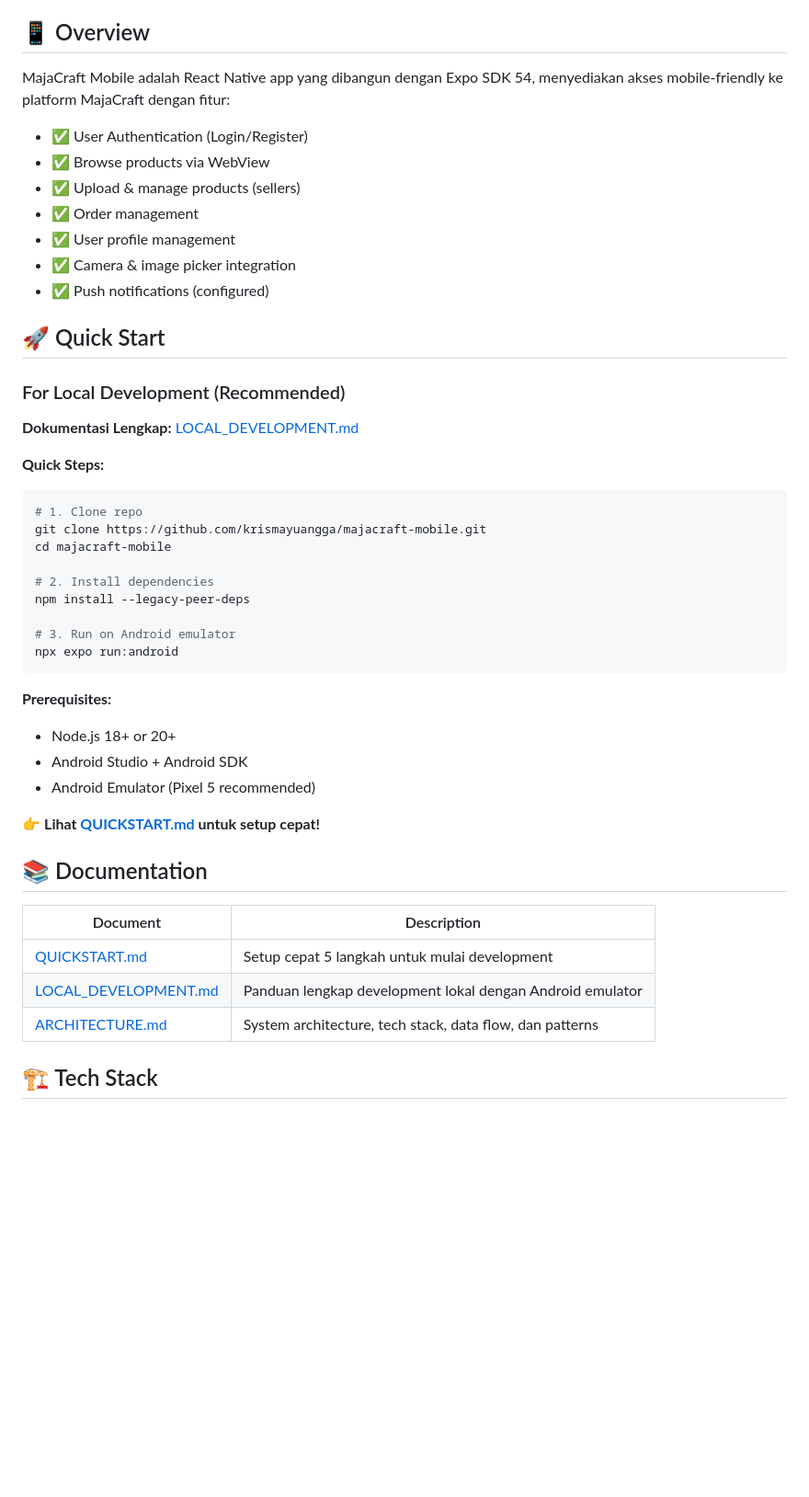
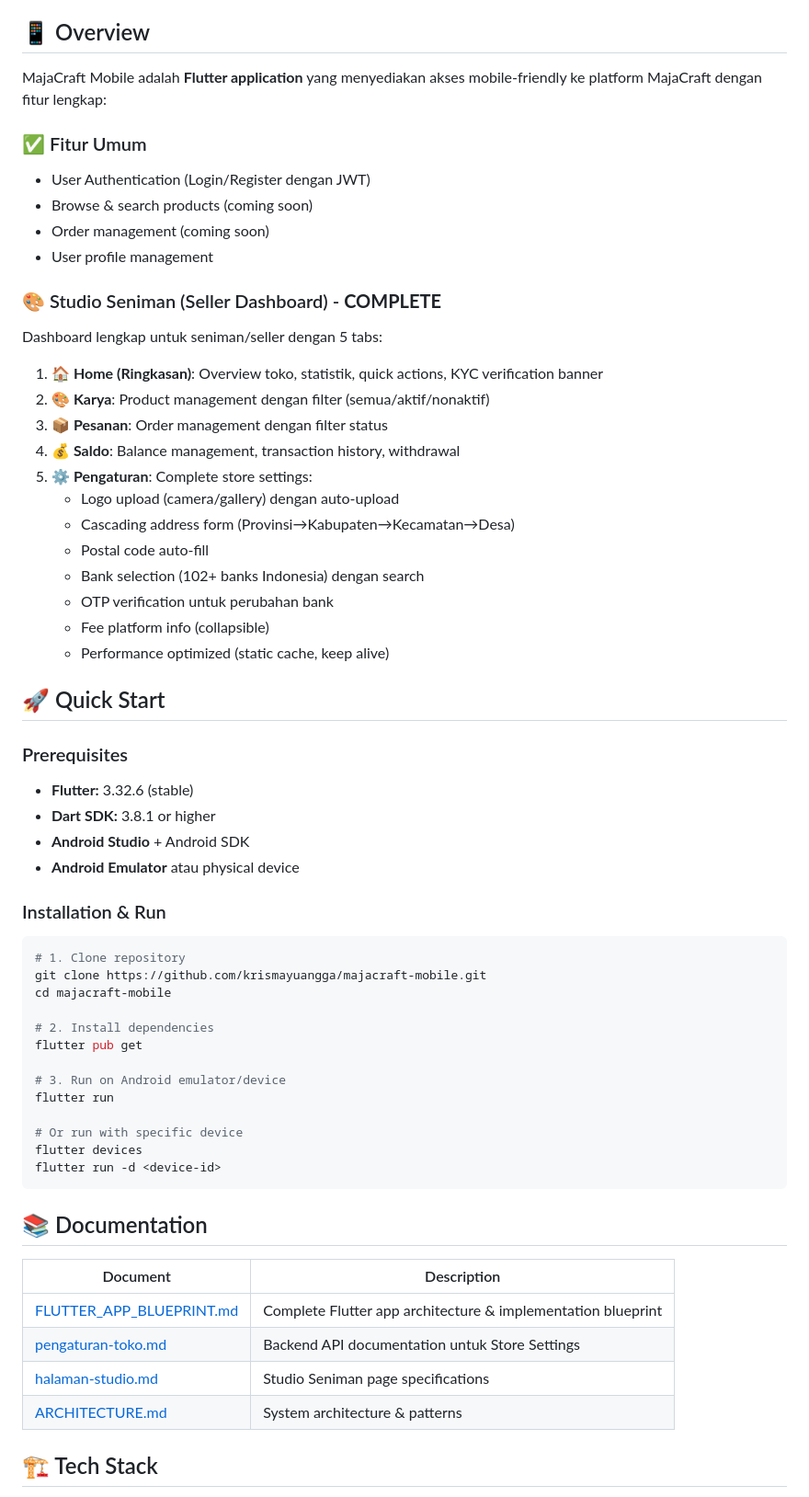
Before and after one commit to krismayuangga/majacraft-mobile, a Markdown page: README.md, the part around one of its changes. Shown at 92% size. Rendered like a GitHub page; blank space fills up the shorter version.

````diff
--- a/README.md
+++ b/README.md
@@ -4,49 +4,64 @@ Mobile application untuk MajaCraft marketplace - platform jual beli kerajinan lo
 
 ## 📱 Overview
 
-MajaCraft Mobile adalah React Native app yang dibangun dengan Expo SDK 54, menyediakan akses mobile-friendly ke platform MajaCraft dengan fitur:
+MajaCraft Mobile adalah **Flutter application** yang menyediakan akses mobile-friendly ke platform MajaCraft dengan fitur lengkap:
 
-- ✅ User Authentication (Login/Register)
-- ✅ Browse products via WebView
-- ✅ Upload & manage products (sellers)
-- ✅ Order management
-- ✅ User profile management
-- ✅ Camera & image picker integration
-- ✅ Push notifications (configured)
+### ✅ Fitur Umum
+- User Authentication (Login/Register dengan JWT)
+- Browse & search products (coming soon)
+- Order management (coming soon)
+- User profile management
+
+### 🎨 Studio Seniman (Seller Dashboard) - **COMPLETE**
+Dashboard lengkap untuk seniman/seller dengan 5 tabs:
+
+1. **🏠 Home (Ringkasan)**: Overview toko, statistik, quick actions, KYC verification banner
+2. **🎨 Karya**: Product management dengan filter (semua/aktif/nonaktif)
+3. **📦 Pesanan**: Order management dengan filter status
+4. **💰 Saldo**: Balance management, transaction history, withdrawal
+5. **⚙️ Pengaturan**: Complete store settings:
+   - Logo upload (camera/gallery) dengan auto-upload
+   - Cascading address form (Provinsi→Kabupaten→Kecamatan→Desa)
+   - Postal code auto-fill
+   - Bank selection (102+ banks Indonesia) dengan search
+   - OTP verification untuk perubahan bank
+   - Fee platform info (collapsible)
+   - Performance optimized (static cache, keep alive)
 
 ## 🚀 Quick Start
 
-### For Local Development (Recommended)
+### Prerequisites
+- **Flutter:** 3.32.6 (stable)
+- **Dart SDK:** 3.8.1 or higher
+- **Android Studio** + Android SDK
+- **Android Emulator** atau physical device
 
-**Dokumentasi Lengkap:** [LOCAL_DEVELOPMENT.md](./LOCAL_DEVELOPMENT.md)
+### Installation & Run
 
-**Quick Steps:**
 ```bash
-# 1. Clone repo
+# 1. Clone repository
 git clone https://github.com/krismayuangga/majacraft-mobile.git
 cd majacraft-mobile
 
 # 2. Install dependencies
-npm install --legacy-peer-deps
+flutter pub get
 
-# 3. Run on Android emulator
-npx expo run:android
+# 3. Run on Android emulator/device
+flutter run
+
+# Or run with specific device
+flutter devices
+flutter run -d <device-id>
 ```
-
-**Prerequisites:**
-- Node.js 18+ or 20+
-- Android Studio + Android SDK
-- Android Emulator (Pixel 5 recommended)
-
-👉 **Lihat [QUICKSTART.md](./QUICKSTART.md) untuk setup cepat!**
 
 ## 📚 Documentation
 
 | Document | Description |
 |----------|-------------|
-| [QUICKSTART.md](./QUICKSTART.md) | Setup cepat 5 langkah untuk mulai development |
-| [LOCAL_DEVELOPMENT.md](./LOCAL_DEVELOPMENT.md) | Panduan lengkap development lokal dengan Android emulator |
-| [ARCHITECTURE.md](./ARCHITECTURE.md) | System architecture, tech stack, data flow, dan patterns |
+| [FLUTTER_APP_BLUEPRINT.md](./FLUTTER_APP_BLUEPRINT.md) | Complete Flutter app architecture & implementation blueprint |
+| [pengaturan-toko.md](./pengaturan-toko.md) | Backend API documentation untuk Store Settings |
+| [halaman-studio.md](./halaman-studio.md) | Studio Seniman page specifications |
+| [ARCHITECTURE.md](./ARCHITECTURE.md) | System architecture & patterns |
 
 ## 🏗️ Tech Stack
 
````
Also changed, not shown: other parts of README.md (+166 -45 lines).
